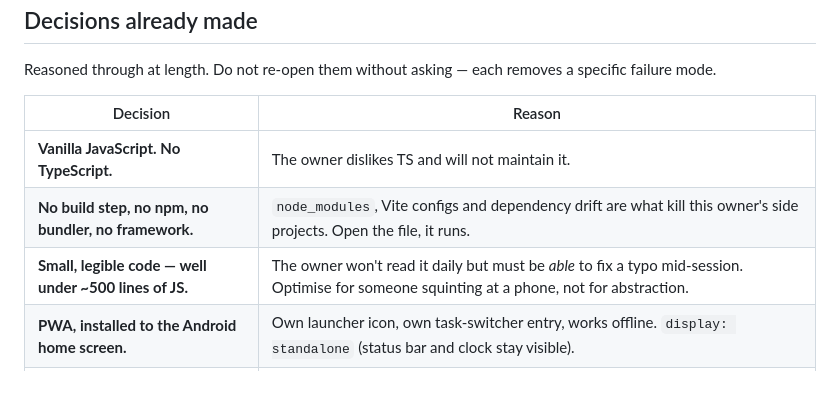
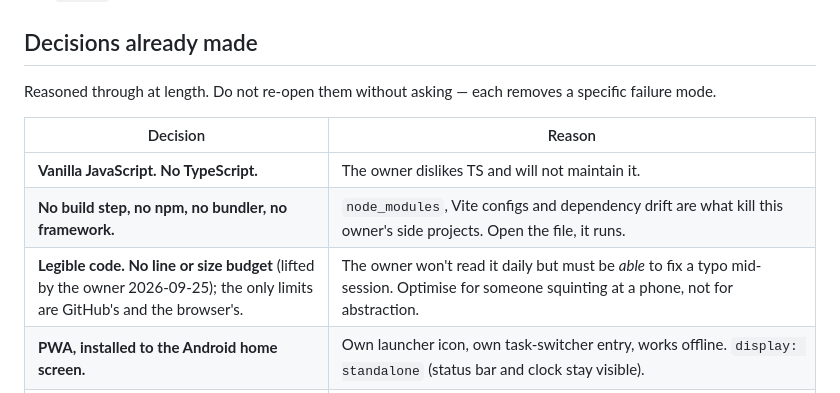
Before and after one commit to Egiohh/swole-mole, a Markdown page: CLAUDE.md, the part around the change. Drawn GitHub-style.

Commit message:
Lift the JS size budget from the spec
Co-Authored-By: Claude Opus 5.5 <noreply@anthropic.com>

```diff
--- a/CLAUDE.md
+++ b/CLAUDE.md
@@ -44,7 +44,7 @@ a specific failure mode.
 |---|---|
 | **Vanilla JavaScript. No TypeScript.** | The owner dislikes TS and will not maintain it. |
 | **No build step, no npm, no bundler, no framework.** | `node_modules`, Vite configs and dependency drift are what kill this owner's side projects. Open the file, it runs. |
-| **Small, legible code — well under ~500 lines of JS.** | The owner won't read it daily but must be *able* to fix a typo mid-session. Optimise for someone squinting at a phone, not for abstraction. |
+| **Legible code. No line or size budget** (lifted by the owner 2026-09-25); the only limits are GitHub's and the browser's. | The owner won't read it daily but must be *able* to fix a typo mid-session. Optimise for someone squinting at a phone, not for abstraction. |
 | **PWA, installed to the Android home screen.** | Own launcher icon, own task-switcher entry, works offline. `display: standalone` (status bar and clock stay visible). |
 | **Hosted on GitHub Pages.** | Free HTTPS, all a PWA needs. No backend. All paths are relative so it works under a `/repo-name/` subpath. |
 | **Data in IndexedDB on the device.** | Never transmitted. No server ever sees a session. |
```
